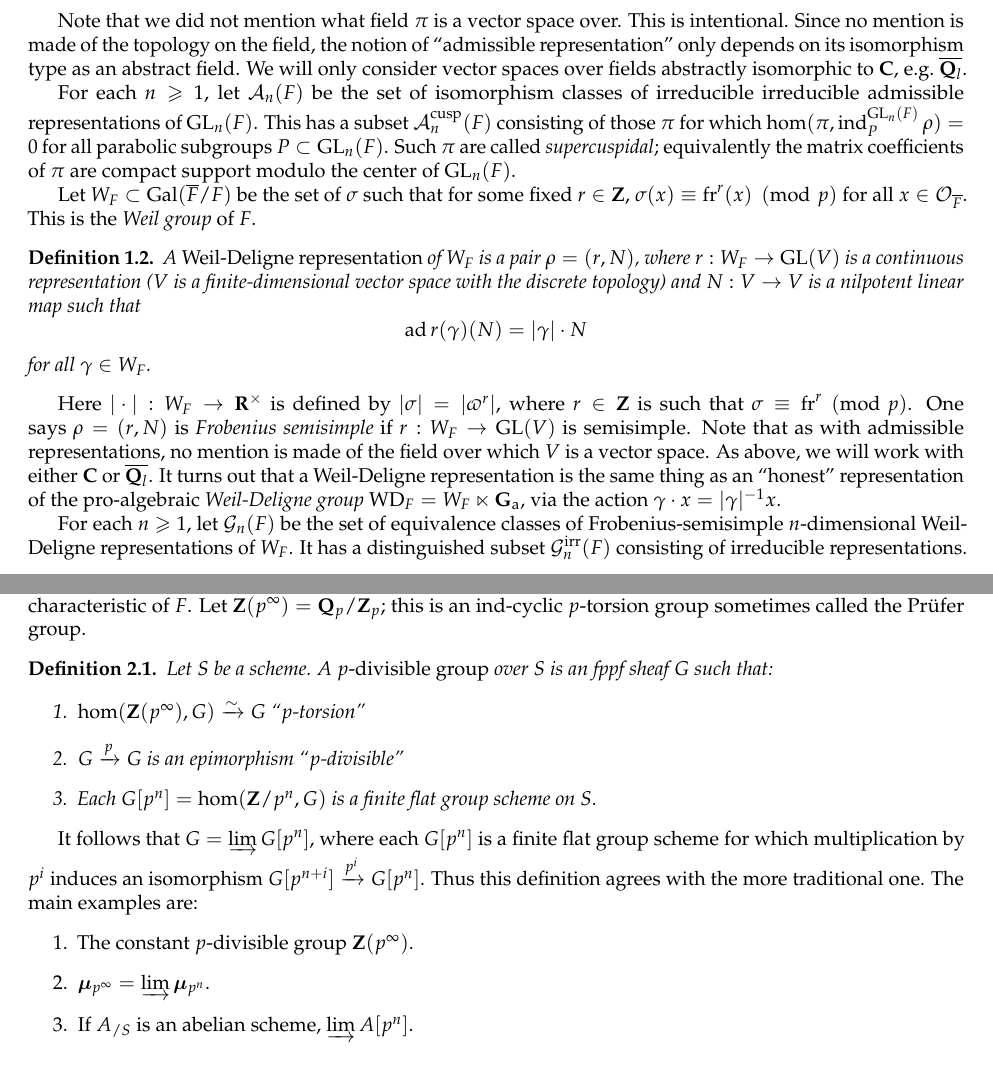
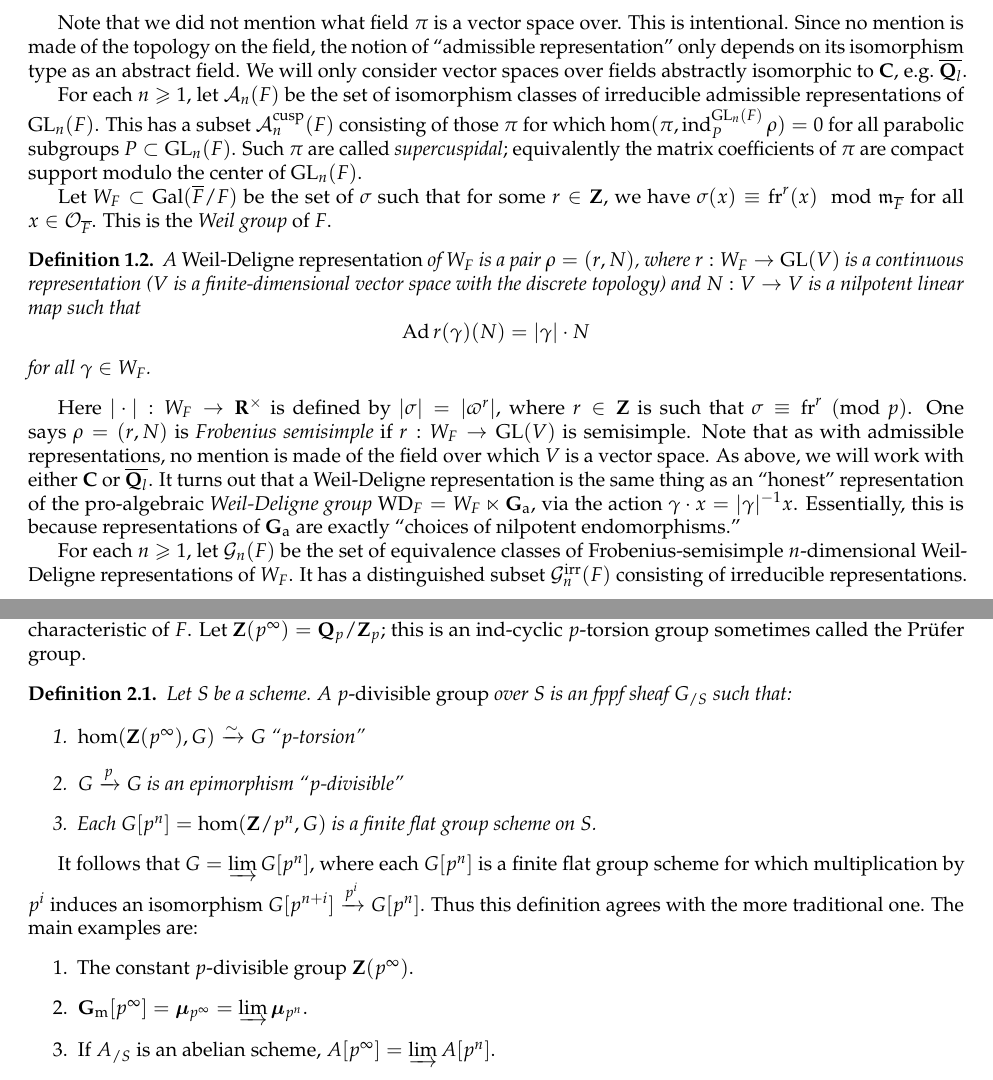
Before and after one commit to dkmiller/tidbits, a LaTeX document (2014-11-19_local-Langlands.tex): two parts of pages 1 and 2 of 5, joined at a grey line, cut so that both start at the same text. Compiled offline with pdfLaTeX.

Commit message:
really done

```diff
--- a/2014-11-19_local-Langlands.tex
+++ b/2014-11-19_local-Langlands.tex
@@ -13,7 +13,7 @@
   microtype,
   thmtools
 }
-\DeclareMathOperator{\adjoint}{ad}
+\DeclareMathOperator{\adjoint}{Ad}
 \DeclareMathOperator{\End}{End}
 \DeclareMathOperator{\galois}{Gal}
 \DeclareMathOperator{\GL}{GL}
@@ -33,6 +33,7 @@
 \newcommand{\finite}{\mathrm{f}}
 \newcommand{\frob}{\mathrm{fr}} % Frobenius
 \newcommand{\Ga}{\mathbf{G}_\mathrm{a}}
+\newcommand{\Gm}{\mathbf{G}_\mathrm{m}}
 \newcommand{\iso}{\xrightarrow\sim}
 \newcommand{\transpose}[1]{\prescript{\mathrm{t}}{}{#1}}
 \newcommand{\WD}{\mathrm{WD}} % Weil-Deligne group
@@ -114,7 +115,7 @@ as an abstract field. We will only consider vector spaces over fields
 abstractly isomorphic to $\dC$, e.g.~$\overline{\dQ_l}$.
 
 For each $n\geqslant 1$, let $\cA_n(F)$ be the set of isomorphism classes of
-irreducible irreducible admissible representations of $\GL_n(F)$. This has
+irreducible admissible representations of $\GL_n(F)$. This has
 a subset $\cA_n^\mathrm{cusp}(F)$ consisting of those $\pi$ for which
 $\hom(\pi,\induce_P^{\GL_n(F)} \rho)=0$ for all parabolic subgroups
 $P\subset \GL_n(F)$. Such $\pi$ are called \emph{supercuspidal}; equivalently
@@ -122,8 +123,8 @@ the matrix coefficients of $\pi$ are compact support modulo the center of
 $\GL_n(F)$.
 
 Let $W_F\subset\galois(\overline F/F)$ be the set of $\sigma$ such that
-for some fixed $r\in \dZ$, $\sigma(x)\equiv \frob^r(x)\pmod p$ for all
-$x\in \cO_{\overline F}$. This is the \emph{Weil group} of $F$.
+for some $r\in \dZ$, we have $\sigma(x)\equiv \frob^r(x)\mod \fm_{\overline F}$
+for all $x\in \cO_{\overline F}$. This is the \emph{Weil group} of $F$.
 
 \begin{definition}
 A \emph{Weil-Deligne representation} of $W_F$ is a pair $\rho=(r,N)$, where
@@ -144,7 +145,8 @@ over which $V$ is a vector space. As above, we will work with either $\dC$ or
 $\overline{\dQ_l}$. It turns out that a Weil-Deligne representation is the same
 thing as an ``honest'' representation of the pro-algebraic \emph{Weil-Deligne
 group} $\WD_F=W_F\ltimes \Ga$, via the action
-$\gamma\cdot x = |\gamma|^{-1} x$.
+$\gamma\cdot x = |\gamma|^{-1} x$. Essentially, this is because representations
+of $\Ga$ are exactly ``choices of nilpotent endomorphisms.''
 
 For each $n\geqslant 1$, let $\cG_n(F)$ be the set of equivalence classes of
 Frobenius-semisimple $n$-dimensional Weil-Deligne representations of $W_F$. It
@@ -201,7 +203,7 @@ group sometimes called the Pr\"ufer group.
 
 \begin{definition}
 Let $S$ be a scheme. A \emph{$p$-divisible group} over $S$ is an fppf
-sheaf $G$ such that:
+sheaf $G_{/S}$ such that:
 \begin{enumerate}
   \item $\hom(\dZ(p^\infty),G)\iso G$ ``$p$-torsion''
   \item $G\xrightarrow p G$ is an epimorphism ``$p$-divisible''
@@ -215,8 +217,8 @@ $G[p^{n+i}]\xrightarrow{p^i}G[p^n]$. Thus this definition agrees with the more
 traditional one. The main examples are:
 \begin{enumerate}
   \item The constant $p$-divisible group $\dZ(p^\infty)$.
-  \item $\dmu_{p^\infty} = \varinjlim \dmu_{p^n}$.
-  \item If $A_{/S}$ is an abelian scheme, $\varinjlim A[p^n]$.
+  \item $\Gm[p^\infty] = \dmu_{p^\infty} = \varinjlim \dmu_{p^n}$.
+  \item If $A_{/S}$ is an abelian scheme, $A[p^\infty] = \varinjlim A[p^n]$.
 \end{enumerate}
 
 If $G_{/S}$ is a $p$-divisible group, we put $\lie(G)=\lie(G[p^n])$ for any
```
Also changed, not shown: 2014-11-19_local-Langlands.tex (6 more changed lines).
